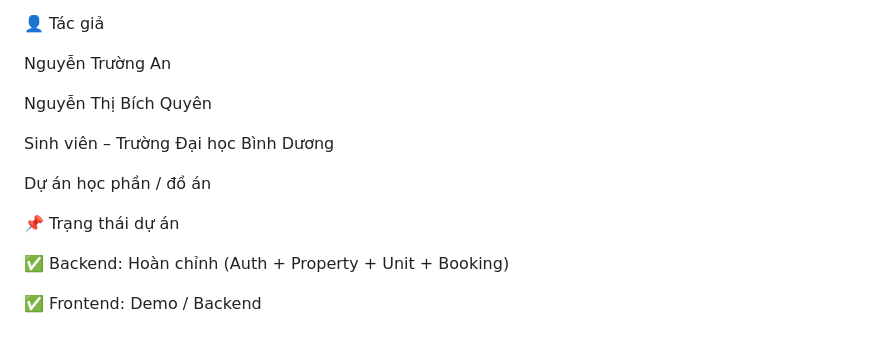
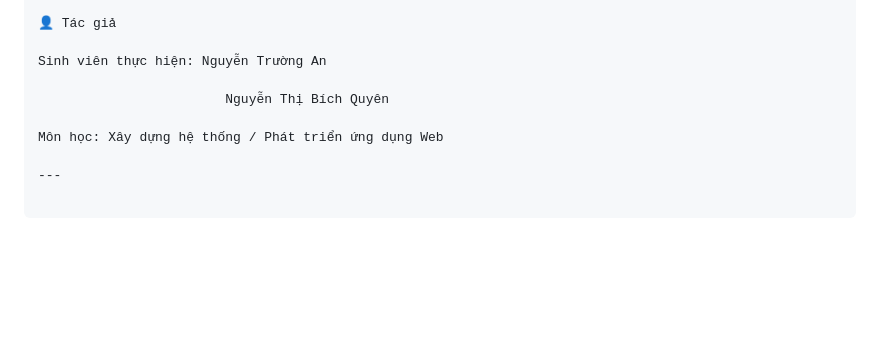
Before and after one commit to MrUnknown2162/Rental_Management-Quan_ly_cho_thue, a Markdown page: README.md, the part around the change printed below. GitHub-like rendering; blank space fills up the shorter version.

```diff
--- a/README.md
+++ b/README.md
@@ -212,16 +133,10 @@ Có thể thay frontend bằng React/Vue sau
 
 👤 Tác giả
 
-Nguyễn Trường An
+Sinh viên thực hiện: Nguyễn Trường An
 
-Nguyễn Thị Bích Quyên
+                        Nguyễn Thị Bích Quyên
 
-Sinh viên – Trường Đại học Bình Dương
+Môn học: Xây dựng hệ thống / Phát triển ứng dụng Web
 
-Dự án học phần / đồ án
-
-📌 Trạng thái dự án
-
-✅ Backend: Hoàn chỉnh (Auth + Property + Unit + Booking)
-
-✅ Frontend: Demo / Backend
+---
```
Also changed, not shown: other parts of README.md (+81 -160 lines).
